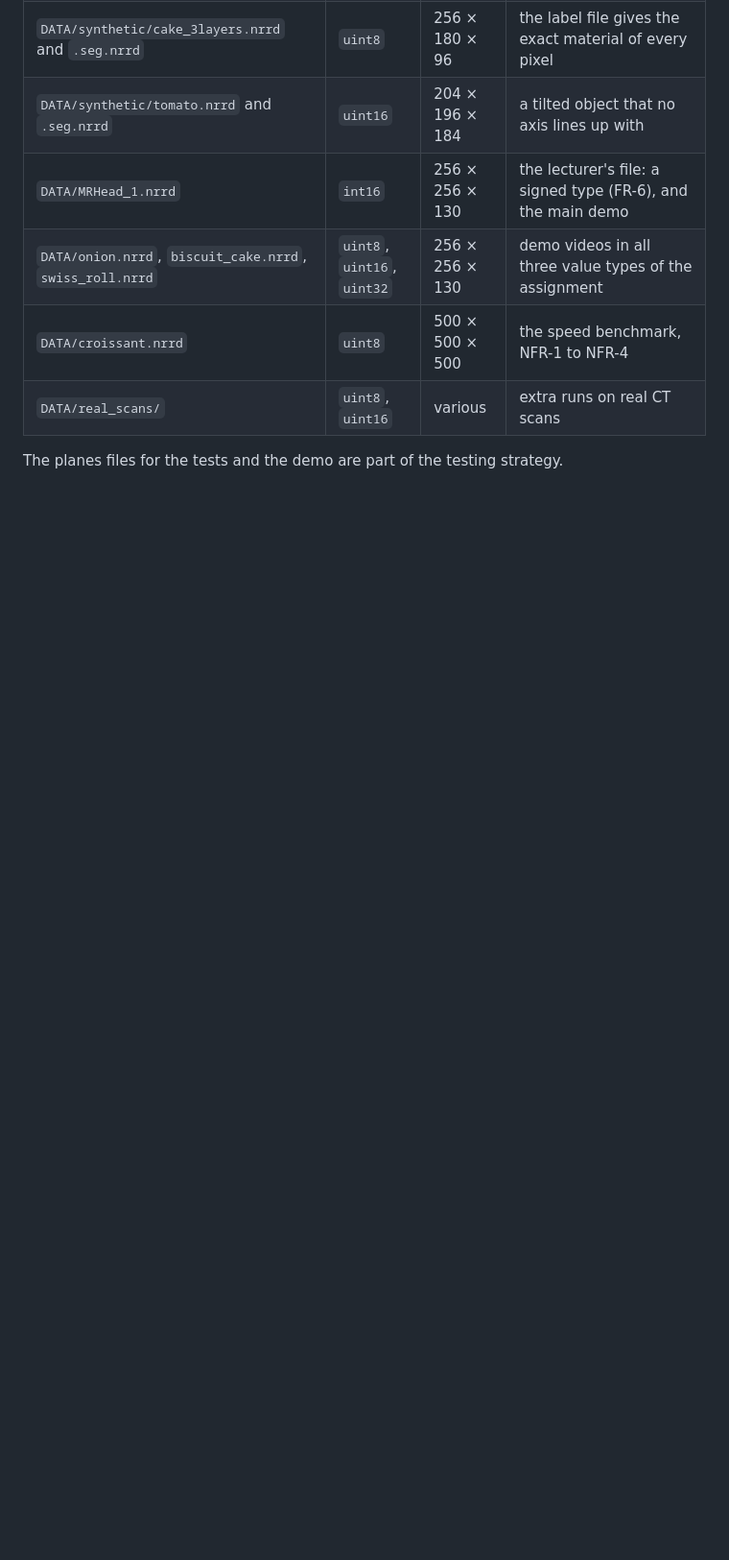
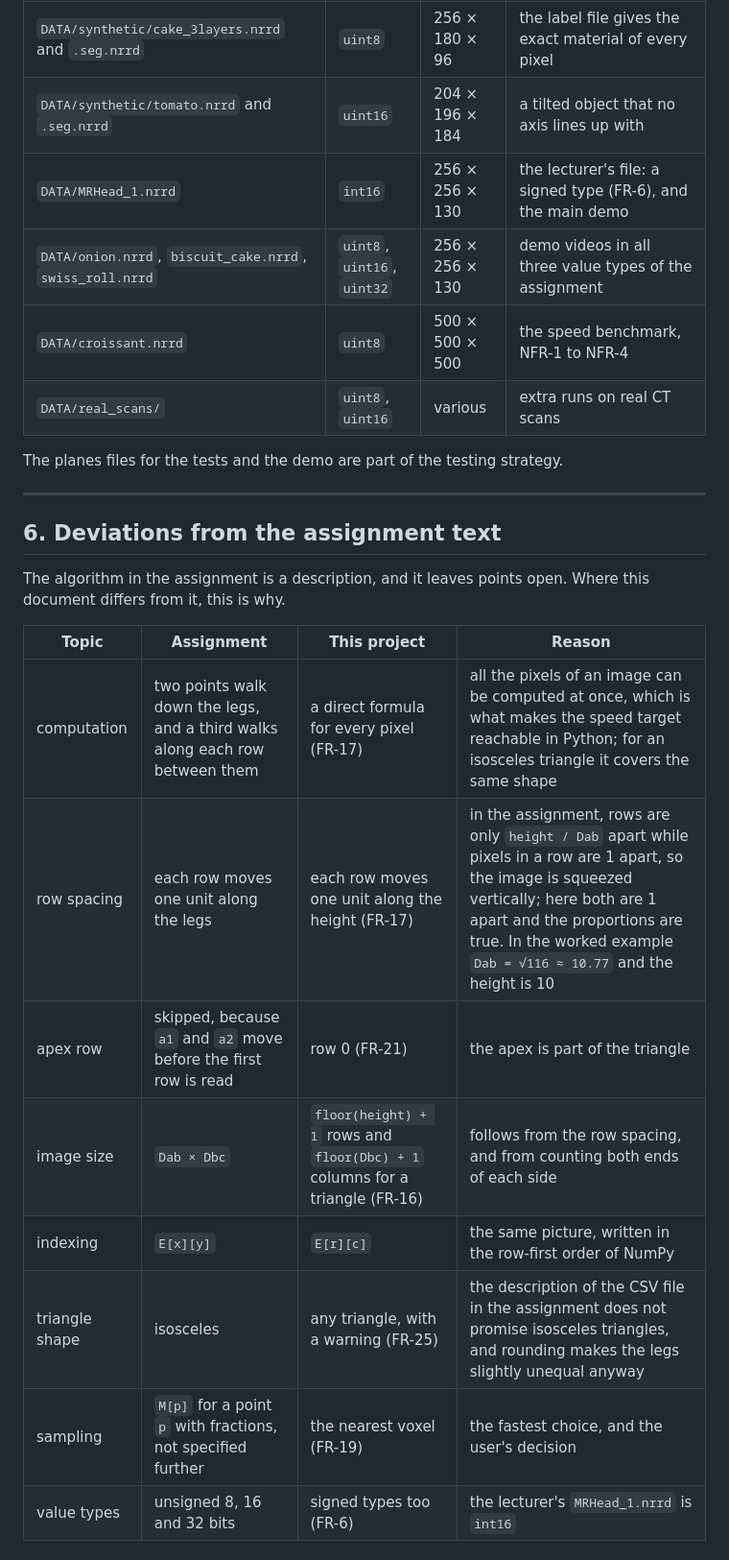
Before and after one commit to aviya1221/ASG1_OOP, a Markdown page: docs/SRS.md, the part around one of its changes. Shown at 96% size. Rendered like a GitHub page; blank space fills up the shorter version.

Commit message:
SRS: deviations from the assignment text and verification table
Co-Authored-By: Claude Opus 5.5 <noreply@anthropic.com>

```diff
--- a/docs/SRS.md
+++ b/docs/SRS.md
@@ -404,3 +404,21 @@ The data set is described in full in [DATA/README.md](../DATA/README.md). This t
 | `DATA/real_scans/` | `uint8`, `uint16` | various | extra runs on real CT scans |
 
 The planes files for the tests and the demo are part of the testing strategy.
+
+---
+
+## 6. Deviations from the assignment text
+
+The algorithm in the assignment is a description, and it leaves points open. Where this document differs from it, this is why.
+
+| Topic | Assignment | This project | Reason |
+|---|---|---|---|
+| computation | two points walk down the legs, and a third walks along each row between them | a direct formula for every pixel (FR-17) | all the pixels of an image can be computed at once, which is what makes the speed target reachable in Python; for an isosceles triangle it covers the same shape |
+| row spacing | each row moves one unit along the legs | each row moves one unit along the height (FR-17) | in the assignment, rows are only `height / Dab` apart while pixels in a row are 1 apart, so the image is squeezed vertically; here both are 1 apart and the proportions are true. In the worked example `Dab = √116 ≈ 10.77` and the height is 10 |
+| apex row | skipped, because `a1` and `a2` move before the first row is read | row 0 (FR-21) | the apex is part of the triangle |
+| image size | `Dab × Dbc` | `floor(height) + 1` rows and `floor(Dbc) + 1` columns for a triangle (FR-16) | follows from the row spacing, and from counting both ends of each side |
+| indexing | `E[x][y]` | `E[r][c]` | the same picture, written in the row-first order of NumPy |
+| triangle shape | isosceles | any triangle, with a warning (FR-25) | the description of the CSV file in the assignment does not promise isosceles triangles, and rounding makes the legs slightly unequal anyway |
+| sampling | `M[p]` for a point `p` with fractions, not specified further | the nearest voxel (FR-19) | the fastest choice, and the user's decision |
+| value types | unsigned 8, 16 and 32 bits | signed types too (FR-6) | the lecturer's `MRHead_1.nrrd` is `int16` |
+
```
Also changed, not shown: other parts of docs/SRS.md (+30 -0 lines).
